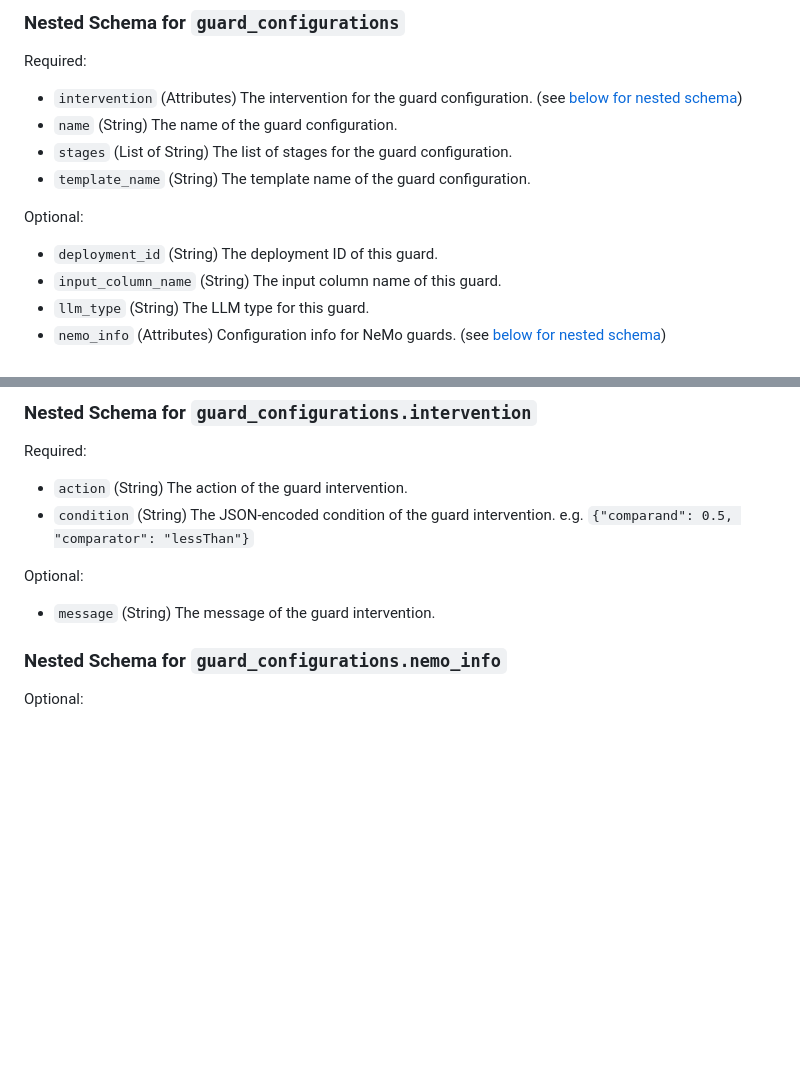
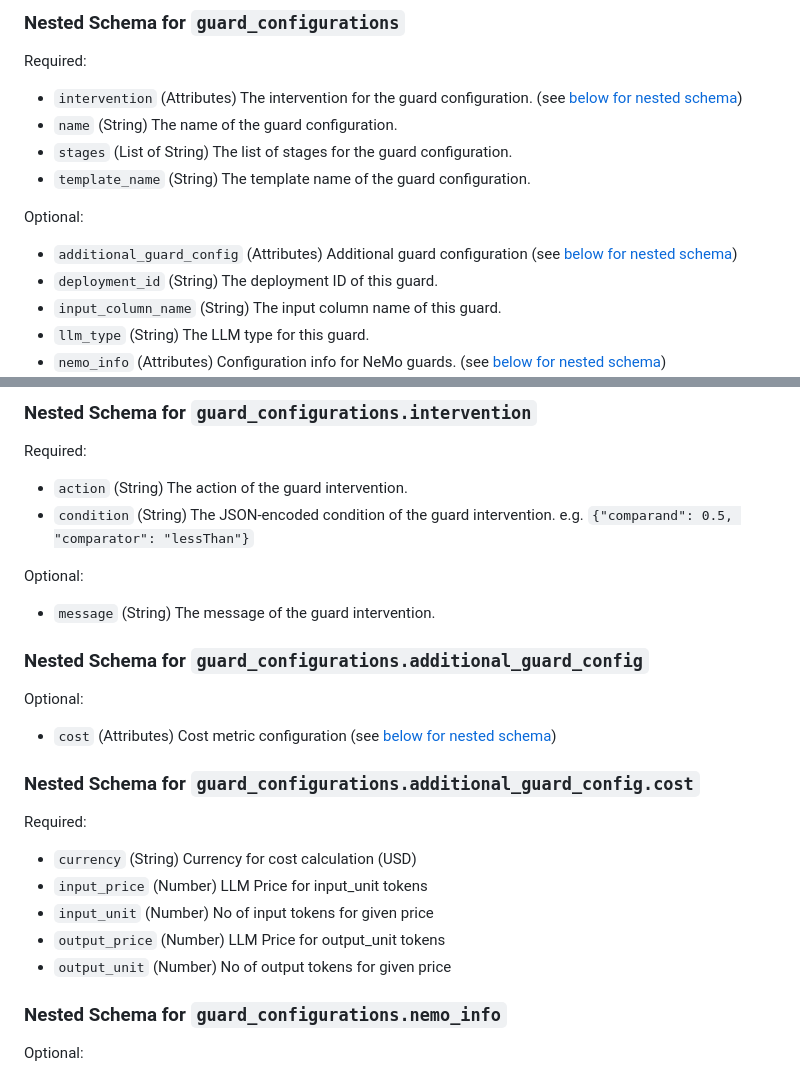
Before and after one commit to datarobot-community/terraform-provider-datarobot, a Markdown page: docs/resources/custom_model.md, 2 parts joined by grey strips. Drawn GitHub-style; blank space fills up the shorter version.

```diff
--- a/docs/resources/custom_model.md
+++ b/docs/resources/custom_model.md
@@ -132,6 +132,7 @@ Required:
 
 Optional:
 
+- `additional_guard_config` (Attributes) Additional guard configuration (see [below for nested schema](#nestedatt--guard_configurations--additional_guard_config))
 - `deployment_id` (String) The deployment ID of this guard.
 - `input_column_name` (String) The input column name of this guard.
 - `llm_type` (String) The LLM type for this guard.
@@ -152,6 +153,26 @@ Required:
 Optional:
 
 - `message` (String) The message of the guard intervention.
+
+
+<a id="nestedatt--guard_configurations--additional_guard_config"></a>
+### Nested Schema for `guard_configurations.additional_guard_config`
+
+Optional:
+
+- `cost` (Attributes) Cost metric configuration (see [below for nested schema](#nestedatt--guard_configurations--additional_guard_config--cost))
+
+<a id="nestedatt--guard_configurations--additional_guard_config--cost"></a>
+### Nested Schema for `guard_configurations.additional_guard_config.cost`
+
+Required:
+
+- `currency` (String) Currency for cost calculation (USD)
+- `input_price` (Number) LLM Price for input_unit tokens
+- `input_unit` (Number) No of input tokens for given price
+- `output_price` (Number) LLM Price for output_unit tokens
+- `output_unit` (Number) No of output tokens for given price
+
 
 
 <a id="nestedatt--guard_configurations--nemo_info"></a>
```
